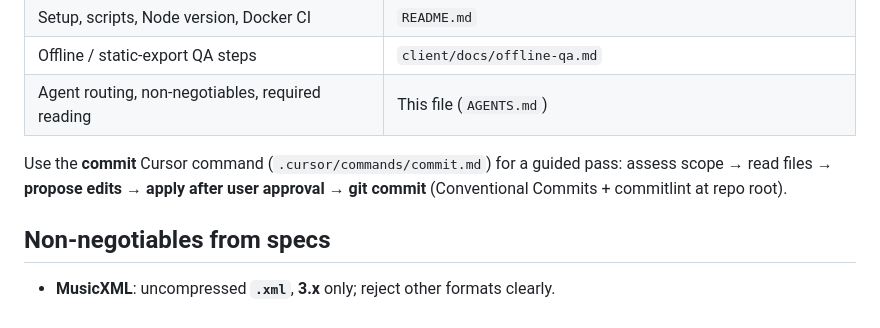
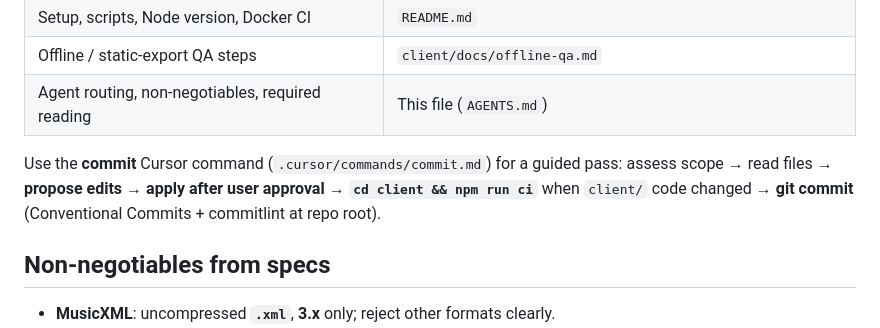
Before and after one commit to bthal/OpenRehearse, a Markdown page: AGENTS.md, the part around the change. GitHub-like rendering.

```diff
--- a/AGENTS.md
+++ b/AGENTS.md
@@ -65,7 +65,7 @@ Setup, scripts, Node version, Docker CI | `README.md`
 Offline / static-export QA steps | `client/docs/offline-qa.md`
 Agent routing, non-negotiables, required reading | This file (`AGENTS.md`)
 
-Use the **commit** Cursor command (`.cursor/commands/commit.md`) for a guided pass: assess scope → read files → **propose edits → apply after user approval** → **git commit** (Conventional Commits + commitlint at repo root).
+Use the **commit** Cursor command (`.cursor/commands/commit.md`) for a guided pass: assess scope → read files → **propose edits → apply after user approval** → **`cd client && npm run ci`** when `client/` code changed → **git commit** (Conventional Commits + commitlint at repo root).
 
 ## Non-negotiables from specs
 
```
Also changed, not shown: .cursor/commands/commit.md (+20 -1 lines).
